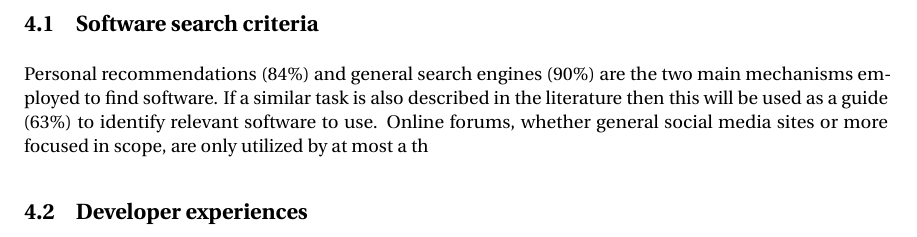
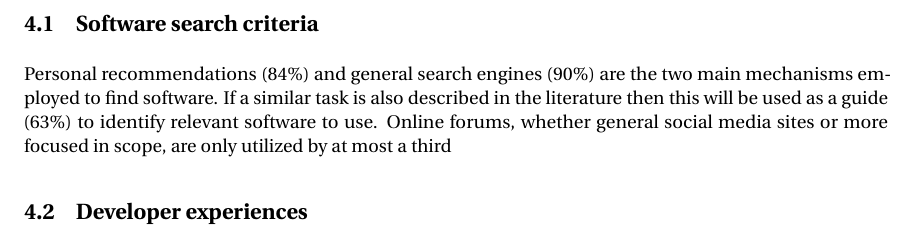
Before and after one commit to casics/project-docs, a LaTeX document (whitepaper.tex): part of page 2 of 2, cut so that both start at the same text. Compiled offline with pdfLaTeX.

Commit message:
Update on Overleaf.

```diff
--- a/whitepaper.tex
+++ b/whitepaper.tex
@@ -28,7 +28,7 @@ Numbers in parentheses in this section indicate the survey response.
 
 \subsection{Software search criteria}
 
-Personal recommendations (84\%) and general search engines (90\%) are the two main mechanisms employed to find software. If a similar task is also described in the literature then this will be used as a guide (63\%) to identify relevant software to use. Online forums, whether general social media sites or more focused in scope, are only utilized by at most a th
+Personal recommendations (84\%) and general search engines (90\%) are the two main mechanisms employed to find software. If a similar task is also described in the literature then this will be used as a guide (63\%) to identify relevant software to use. Online forums, whether general social media sites  or more focused in scope, are only utilized by at most a third
 
 
 
```
